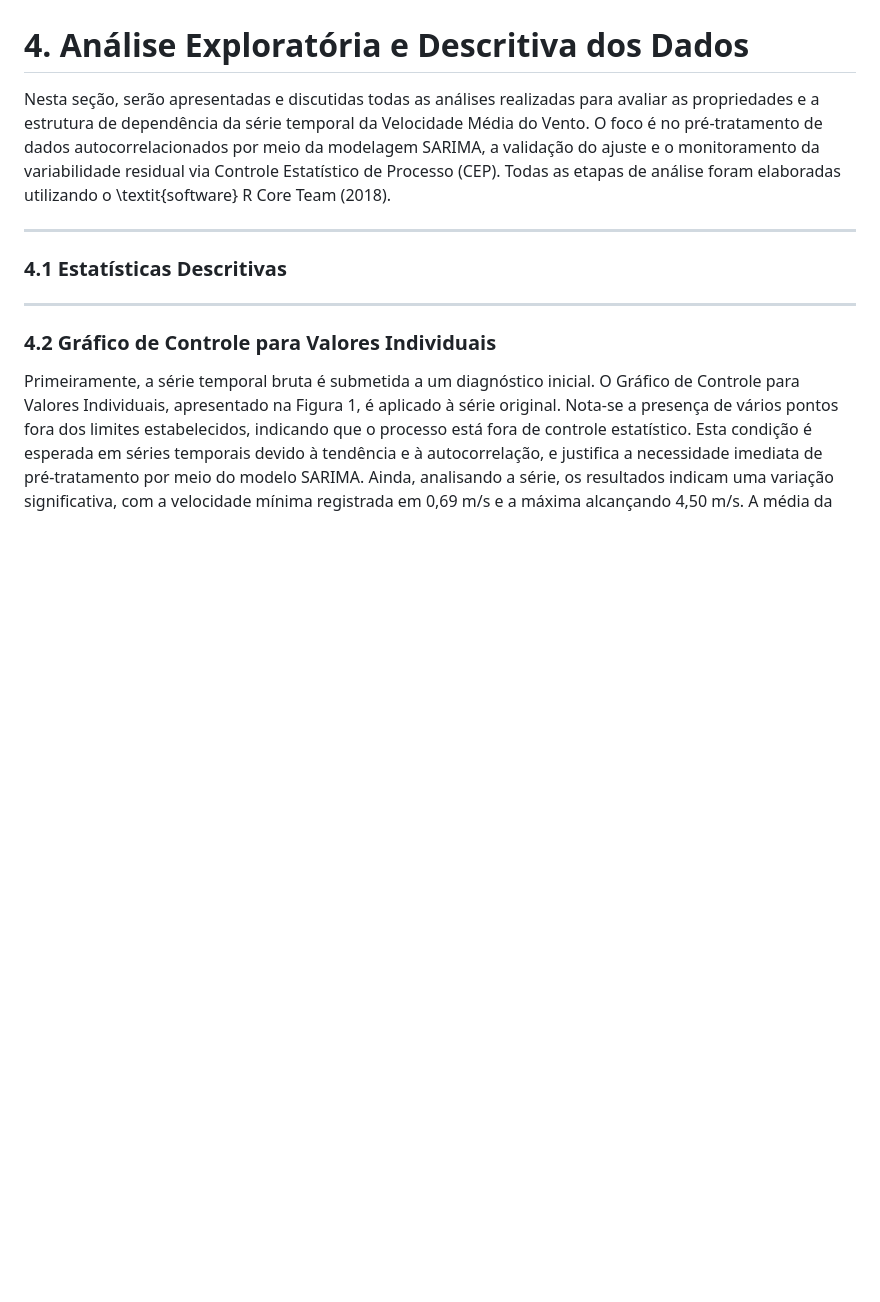
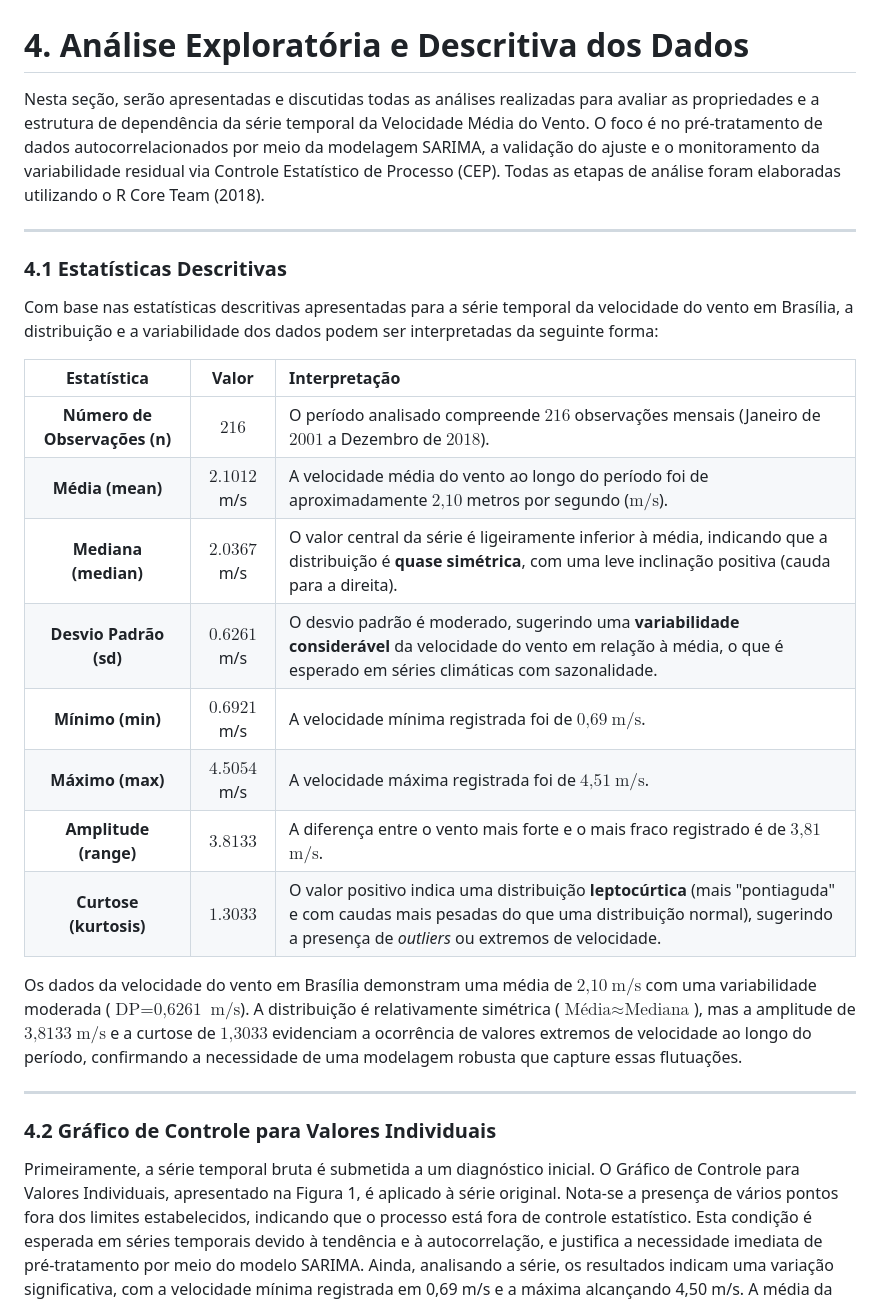
Before and after one commit to beatrizbuffon21/series-temporais, a Markdown page: series-vento/relatorio.md, the part around the change. GitHub-like rendering; blank space fills up the shorter version.

```diff
--- a/series-vento/relatorio.md
+++ b/series-vento/relatorio.md
@@ -39,12 +39,28 @@ Finalmente, o Controle Estatístico de Processo (CEP) é aplicado aos resíduos
 
 # 4. Análise Exploratória e Descritiva dos Dados
 
-Nesta seção, serão apresentadas e discutidas todas as análises realizadas para avaliar as propriedades e a estrutura de dependência da série temporal da Velocidade Média do Vento. O foco é no pré-tratamento de dados autocorrelacionados por meio da modelagem SARIMA, a validação do ajuste e o monitoramento da variabilidade residual via Controle Estatístico de Processo (CEP). Todas as etapas de análise foram elaboradas utilizando o \textit{software} R Core Team (2018).
+Nesta seção, serão apresentadas e discutidas todas as análises realizadas para avaliar as propriedades e a estrutura de dependência da série temporal da Velocidade Média do Vento. O foco é no pré-tratamento de dados autocorrelacionados por meio da modelagem SARIMA, a validação do ajuste e o monitoramento da variabilidade residual via Controle Estatístico de Processo (CEP). Todas as etapas de análise foram elaboradas utilizando o R Core Team (2018).
 
 ---
 ### 4.1 Estatísticas Descritivas
 
+Com base nas estatísticas descritivas apresentadas para a série temporal da velocidade do vento em Brasília, a distribuição e a variabilidade dos dados podem ser interpretadas da seguinte forma:
+
+| Estatística | Valor | Interpretação |
+| :---: | :---: | :--- |
+| **Número de Observações (n)** | $\text{216}$ | O período analisado compreende $\text{216}$ observações mensais (Janeiro de $\text{2001}$ a Dezembro de $\text{2018}$). |
+| **Média (mean)** | $\mathbf{2.1012}$ m/s | A velocidade média do vento ao longo do período foi de aproximadamente $\text{2,10}$ metros por segundo ($\text{m/s}$). |
+| **Mediana (median)** | $\mathbf{2.0367}$ m/s | O valor central da série é ligeiramente inferior à média, indicando que a distribuição é **quase simétrica**, com uma leve inclinação positiva (cauda para a direita). |
+| **Desvio Padrão (sd)** | $\mathbf{0.6261}$ m/s | O desvio padrão é moderado, sugerindo uma **variabilidade considerável** da velocidade do vento em relação à média, o que é esperado em séries climáticas com sazonalidade. |
+| **Mínimo (min)** | $\mathbf{0.6921}$ m/s | A velocidade mínima registrada foi de $\text{0,69}$ $\text{m/s}$. |
+| **Máximo (max)** | $\mathbf{4.5054}$ m/s | A velocidade máxima registrada foi de $\text{4,51}$ $\text{m/s}$. |
+| **Amplitude (range)** | $\mathbf{3.8133}$ | A diferença entre o vento mais forte e o mais fraco registrado é de $\text{3,81}$ $\text{m/s}$. |
+| **Curtose (kurtosis)** | $\mathbf{1.3033}$ | O valor positivo indica uma distribuição **leptocúrtica** (mais "pontiaguda" e com caudas mais pesadas do que uma distribuição normal), sugerindo a presença de *outliers* ou extremos de velocidade. |
+
+Os dados da velocidade do vento em Brasília demonstram uma média de $\text{2,10}$ $\text{m/s}$ com uma variabilidade moderada ($\text{DP} = \text{0,6261}$ $\text{m/s}$). A distribuição é relativamente simétrica ($\text{Média} \approx \text{Mediana}$), mas a amplitude de $\text{3,8133}$ $\text{m/s}$ e a curtose de $\text{1,3033}$ evidenciam a ocorrência de valores extremos de velocidade ao longo do período, confirmando a necessidade de uma modelagem robusta que capture essas flutuações.
+
 ---
+
 ### 4.2 Gráfico de Controle para Valores Individuais
 
 Primeiramente, a série temporal bruta é submetida a um diagnóstico inicial. O Gráfico de Controle para Valores Individuais, apresentado na Figura 1, é aplicado à série original.  Nota-se a presença de vários pontos fora dos limites estabelecidos, indicando que o processo está fora de controle estatístico. Esta condição é esperada em séries temporais devido à tendência e à autocorrelação, e justifica a necessidade imediata de pré-tratamento por meio do modelo SARIMA. Ainda, analisando a série, os resultados indicam uma variação significativa, com a velocidade mínima registrada em 0,69 m/s e a máxima alcançando 4,50 m/s. A média da velocidade do vento foi de 2,25 m/s, acompanhada de um desvio-padrão de 0,62 m/s, refletindo uma flutuação considerável nas condições de vento durante o período analisado.
```
